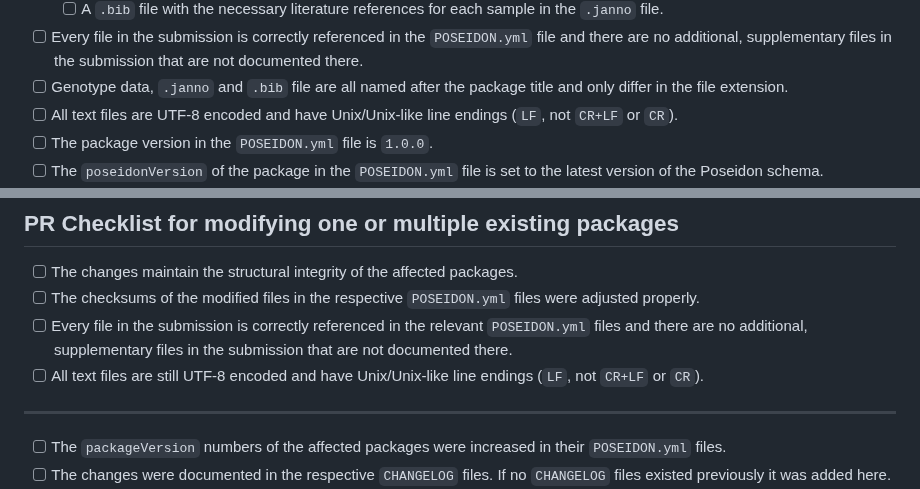
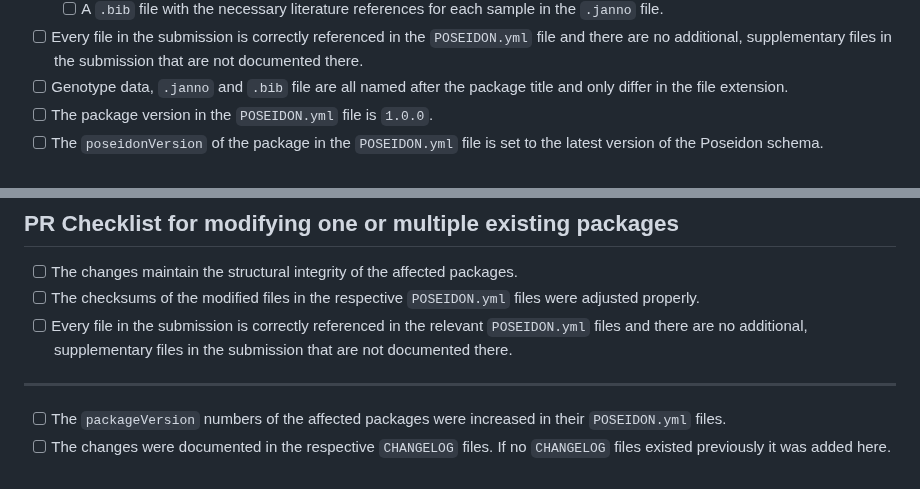
Before and after one commit to poseidon-framework/community-archive, a Markdown page: .github/pull_request_template.md, 2 parts joined by grey strips. GitHub-like rendering.

Commit message:
removed scary UTF-8 requirement from the submission checklist

```diff
--- a/.github/pull_request_template.md
+++ b/.github/pull_request_template.md
@@ -29,7 +29,6 @@ You can now open this Pull Request and then work through the relevant checklists
   - [ ] A `.bib` file with the necessary literature references for each sample in the `.janno` file.
 - [ ] Every file in the submission is correctly referenced in the `POSEIDON.yml` file and there are no additional, supplementary files in the submission that are not documented there.
 - [ ] Genotype data, `.janno` and `.bib` file are all named after the package title and only differ in the file extension.
-- [ ] All text files are UTF-8 encoded and have Unix/Unix-like line endings (`LF`, not `CR+LF` or `CR`).
 - [ ] The package version in the `POSEIDON.yml` file is `1.0.0`.
 - [ ] The `poseidonVersion` of the package in the `POSEIDON.yml` file is set to the latest version of the Poseidon schema.
 - [ ] The `POSEIDON.yml` file contains the corresponding checksums for the fields `genoFile`, `snpFile`, `indFile`, `jannoFile` and `bibFile`.
@@ -58,7 +57,6 @@ You can now open this Pull Request and then work through the relevant checklists
 - [ ] The changes maintain the structural integrity of the affected packages.
 - [ ] The checksums of the modified files in the respective `POSEIDON.yml` files were adjusted properly.
 - [ ] Every file in the submission is correctly referenced in the relevant `POSEIDON.yml` files and there are no additional, supplementary files in the submission that are not documented there.
-- [ ] All text files are still UTF-8 encoded and have Unix/Unix-like line endings (`LF`, not `CR+LF` or `CR`).
 
 ***
 
```
